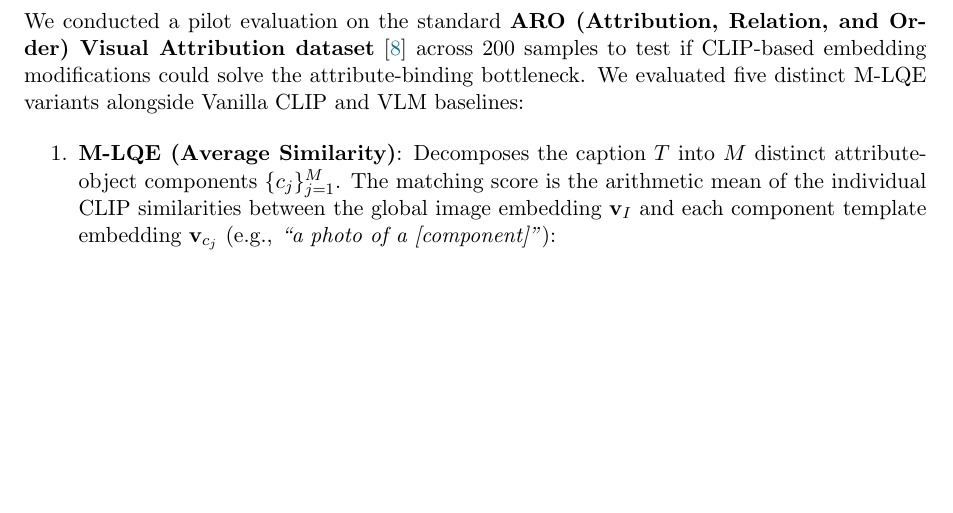
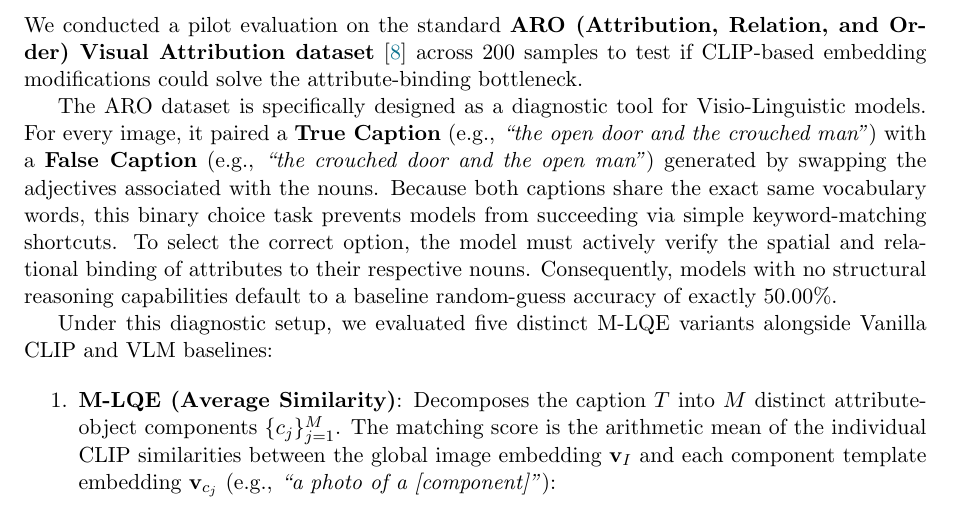
Before and after one commit to eschafir/lqe, a LaTeX paper (docs/research_proposal.tex): part of page 7 of 10, cut so that both start at the same text, the shorter picture padded with empty space. Compiled offline with pdfLaTeX.

Commit message:
Explain ARO dataset structure and role of False caption in research proposal

```diff
--- a/docs/research_proposal.tex
+++ b/docs/research_proposal.tex
@@ -247,7 +247,11 @@ The core philosophy of LQE---decomposing queries, performing targeted expansion,
 Standard multimodal models are blind to compositional structure. For example, when presented with the query \textit{``a red car and a blue building''}, CLIP yields high similarity scores for images containing a \textit{blue car next to a red building} because it matches the global presence of all words but fails to bind adjectives to their corresponding nouns.
 
 \subsubsection{Hacking CLIP Embeddings: Pilot Experimental Failures}
-We conducted a pilot evaluation on the standard \textbf{ARO (Attribution, Relation, and Order) Visual Attribution dataset} \cite{yuksekgonul2022and} across 200 samples to test if CLIP-based embedding modifications could solve the attribute-binding bottleneck. We evaluated five distinct M-LQE variants alongside Vanilla CLIP and VLM baselines:
+We conducted a pilot evaluation on the standard \textbf{ARO (Attribution, Relation, and Order) Visual Attribution dataset} \cite{yuksekgonul2022and} across 200 samples to test if CLIP-based embedding modifications could solve the attribute-binding bottleneck.
+
+The ARO dataset is specifically designed as a diagnostic tool for Visio-Linguistic models. For every image, it paired a \textbf{True Caption} (e.g., \textit{``the open door and the crouched man''}) with a \textbf{False Caption} (e.g., \textit{``the crouched door and the open man''}) generated by swapping the adjectives associated with the nouns. Because both captions share the exact same vocabulary words, this binary choice task prevents models from succeeding via simple keyword-matching shortcuts. To select the correct option, the model must actively verify the spatial and relational binding of attributes to their respective nouns. Consequently, models with no structural reasoning capabilities default to a baseline random-guess accuracy of exactly $50.00\%$.
+
+Under this diagnostic setup, we evaluated five distinct M-LQE variants alongside Vanilla CLIP and VLM baselines:
 
 \begin{enumerate}
     \item \textbf{M-LQE (Average Similarity)}: Decomposes the caption $T$ into $M$ distinct attribute-object components $\{c_j\}_{j=1}^M$. The matching score is the arithmetic mean of the individual CLIP similarities between the global image embedding $\mathbf{v}_I$ and each component template embedding $\mathbf{v}_{c_j}$ (e.g., \textit{``a photo of a [component]''}):
```
